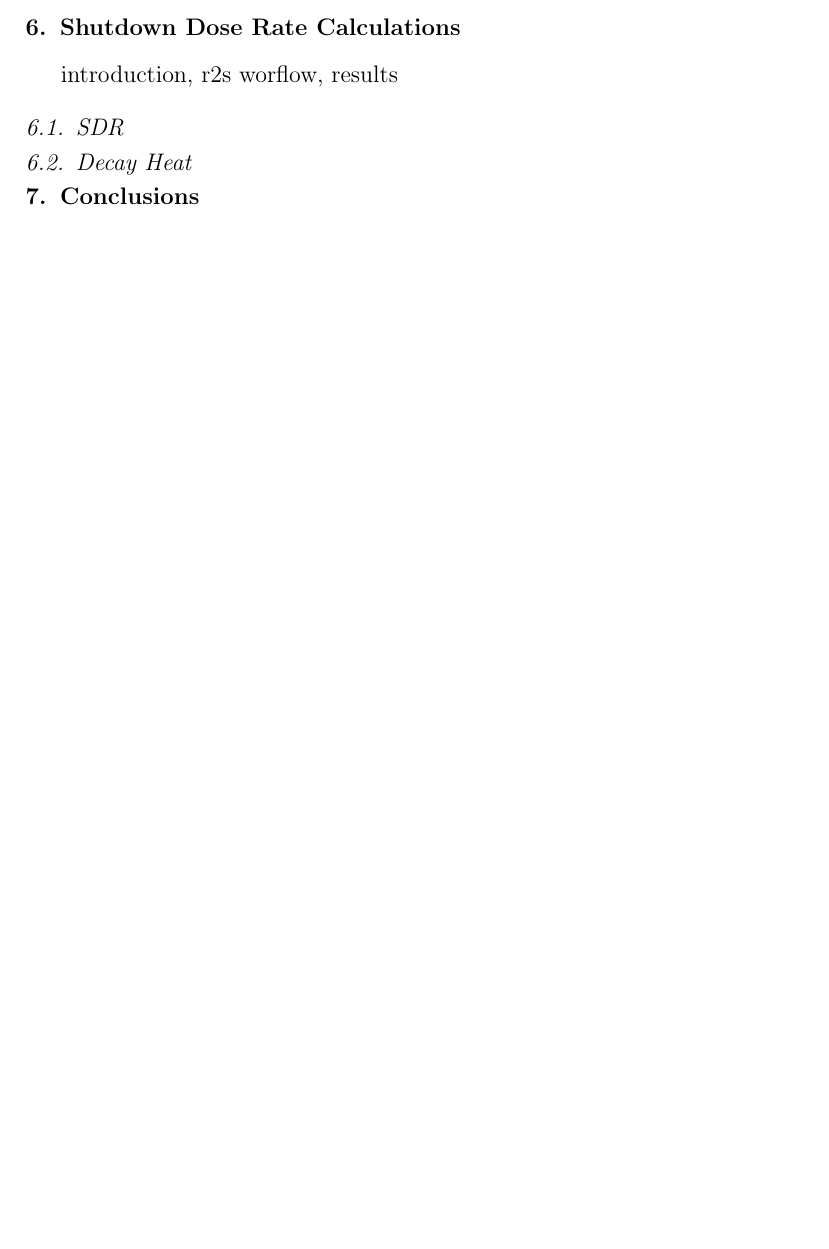
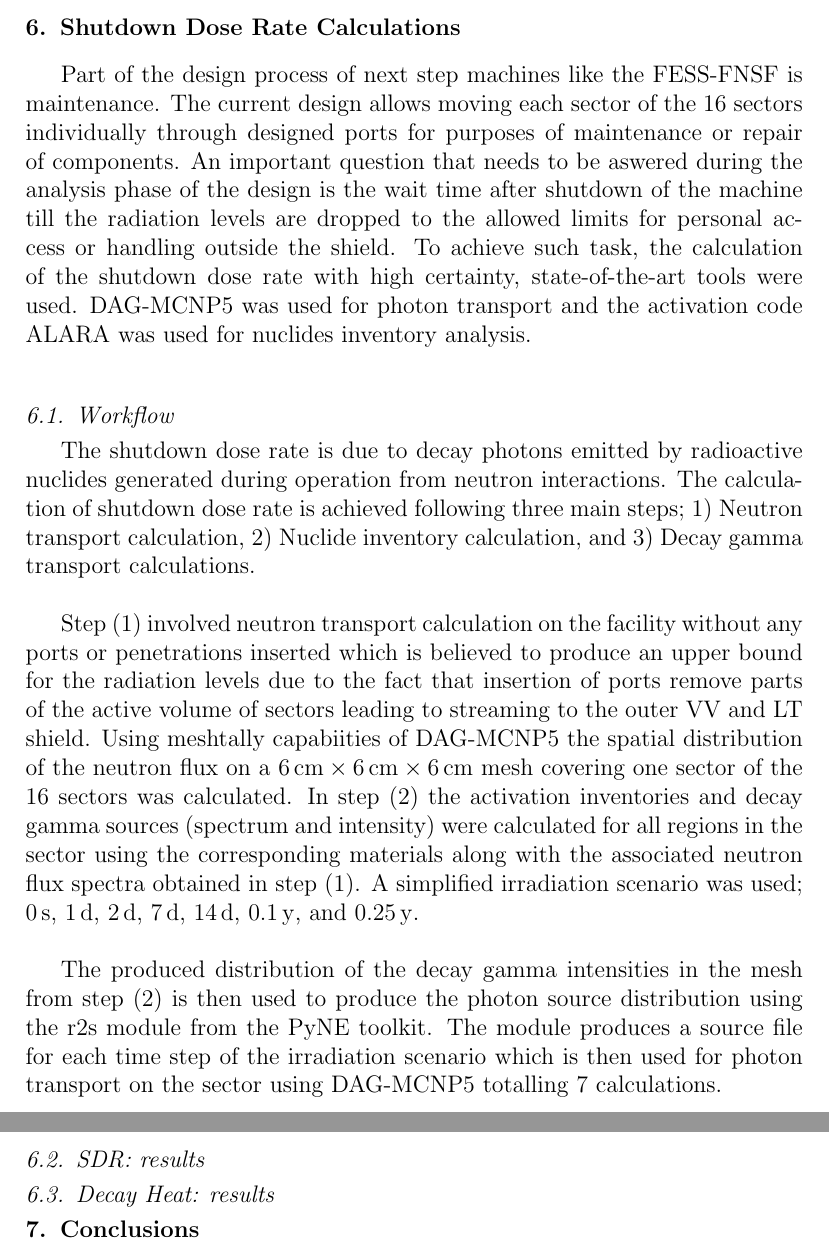
Before and after one commit to makeclean/FNSFReport, a LaTeX paper (src/report.tex): part of page 18 of 20 before the commit and two parts of pages 18 and 19 of 21 after it, the two joined at a grey line, cut so that both start at the same text, the shorter picture padded with empty space. The pictures show the PDF file src/report.pdf that the author committed with the source.

Commit message:
SDDR section added. not the results

```diff
--- a/src/report.tex
+++ b/src/report.tex
@@ -231,9 +231,20 @@ For the FW, the peak values calculated at the mid-plane are shown in table \ref{
 The magnet is a critical component of the facility and is considered the main focus of all shielding optimization efforts. Following the shield design philosophy stated previously, the 3-D neutronics analysis confirmed that the radiation levels at the magnet winding pack (WP) met the limits set by the magnet designers. Calculations showed that the fast (E $>$ \SI{0.1}{MeV}) neutron fluence at the WP 1.35\e{18} $\pm$ 4.58\% n/cm\textsuperscript{2} is well below the limit (5\e{18} n/cm\textsuperscript{2}). The LT shield behind the VV has WC (37\%) and H2O (33\%) which combined have superior shielding capacity in attenuating the neutron flux. The peak nuclear heating at the coil case “CC” is 0.26 $\pm$ 2.55\% mW/cm\textsuperscript{3}, below the limit of \SI{2}{mW/cm\textsuperscript{3}}. The peak dpa to the Cu stabilizer is 9.54\e{-5} $\pm$ 4.1\% dpa/FPY, also below the limit of 10\e{-4} dpa/FPY.
 
 \section{Shutdown Dose Rate Calculations} \label{Shutdown Dose Rate Calculations}
-introduction, r2s worflow, results
-\subsection{SDR} \label{SDR}
-\subsection{Decay Heat} \label{Decay Heat}
+Part of the design process of next step machines like the FESS-FNSF is maintenance. The current design allows moving each sector of the 16 sectors individually through designed ports for purposes of maintenance or repair of components. An important question that needs to be aswered during the analysis phase of the design is the wait time after shutdown of the machine till the radiation levels are dropped to the allowed limits for personal access or handling outside the shield. To achieve such task, the calculation of the shutdown dose rate with high certainty, state-of-the-art tools were used. DAG-MCNP5 was used for photon transport and the activation code ALARA was used for nuclides inventory analysis.\vspace{5mm}
+
+\subsection{Workflow} \label{SDR_workflow}
+The shutdown dose rate is due to decay photons emitted by radioactive nuclides generated during operation from neutron interactions. The calculation of shutdown dose rate is achieved following three main steps; 1) Neutron transport calculation, 2) Nuclide inventory calculation, and 3) Decay gamma transport calculations.\vspace{5mm}
+
+Step (1) involved neutron transport calculation on the facility without any ports or penetrations inserted which is believed to produce an upper bound for the radiation levels due to the fact that insertion of ports remove parts of the active volume of sectors leading to streaming to the outer VV and LT shield. Using meshtally capabiities of DAG-MCNP5 the spatial distribution of the neutron flux on a \SI{6x6x6}{cm} mesh covering one sector of the 16 sectors was calculated. In step (2) the activation inventories and decay gamma sources (spectrum and intensity) were calculated for all regions in the sector using the corresponding materials along with the associated neutron flux spectra obtained in step (1). A simplified irradiation scenario was used; \SI{0}{s}, \SI{1}{d}, \SI{2}{d}, \SI{7}{d}, \SI{14}{d}, \SI{0.1}{y}, and \SI{0.25}{y}.\vspace{5mm}
+
+The produced distribution of the decay gamma intensities in the mesh from step (2) is then used to produce the photon source distribution using the r2s module from the PyNE toolkit. The module produces a source file for each time step of the irradiation scenario which is then used for photon transport on the sector using DAG-MCNP5 totalling 7 calculations.\vspace{5mm}
+
+\subsection{SDR: results} \label{SDR}
+
+
+\subsection{Decay Heat: results} \label{Decay Heat}
+
 
 \section{Conclusions} \label{conclusion}
 
```
Also changed, not shown: src/report.pdf, src/report.tex (3 more changed lines).
